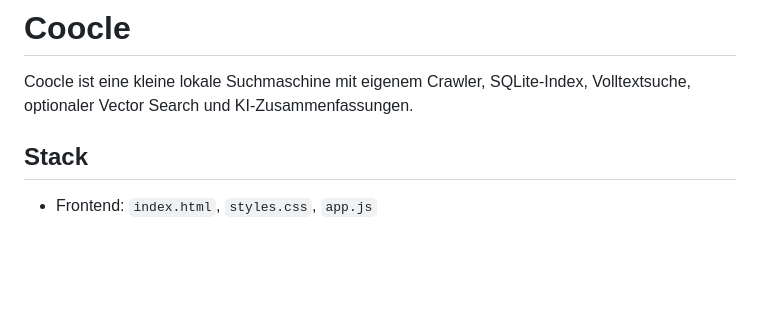
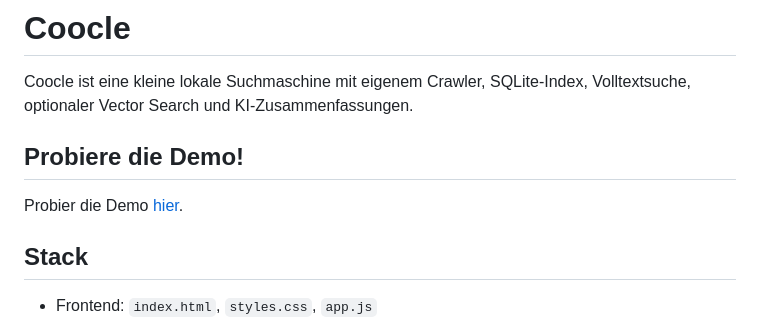
Before and after one commit to r4k5O/coocle, a Markdown page: README.md, the part around the change. Drawn GitHub-style; blank space fills up the shorter version.

Commit message:
Add demo link to README
Added a demo link to the README for user access.

```diff
--- a/README.md
+++ b/README.md
@@ -1,6 +1,9 @@
 # Coocle
 
 Coocle ist eine kleine lokale Suchmaschine mit eigenem Crawler, SQLite-Index, Volltextsuche, optionaler Vector Search und KI-Zusammenfassungen.
+
+## Probiere die Demo!
+Probier die Demo [hier](https://coocle-ctp8.onrender.com/).
 
 ## Stack
 
```
